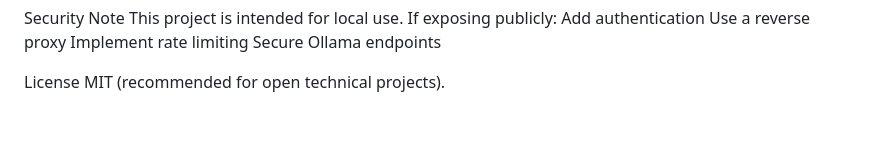
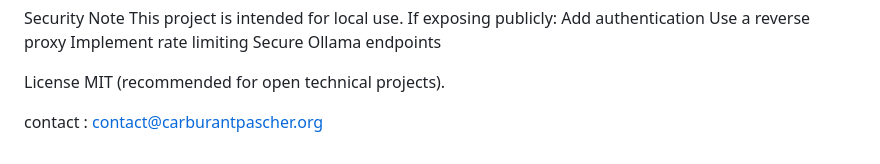
Before and after one commit to pierre-louis687/rag-chroma-ollama-ui, a Markdown page: README.md, the part around the change. GitHub-like rendering; blank space fills up the shorter version.

```diff
--- a/README.md
+++ b/README.md
@@ -134,3 +134,5 @@ Implement rate limiting
 Secure Ollama endpoints
 
 License MIT (recommended for open technical projects).
+
+contact : contact@carburantpascher.org
```
